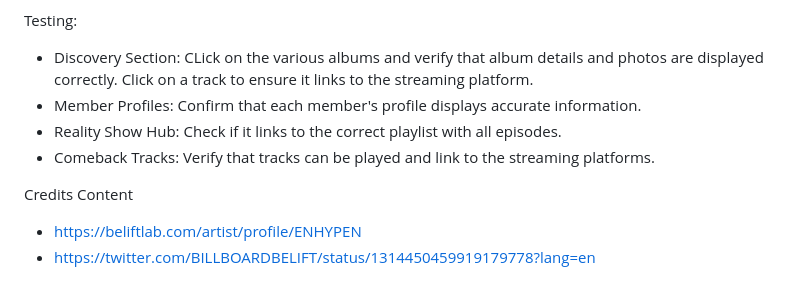
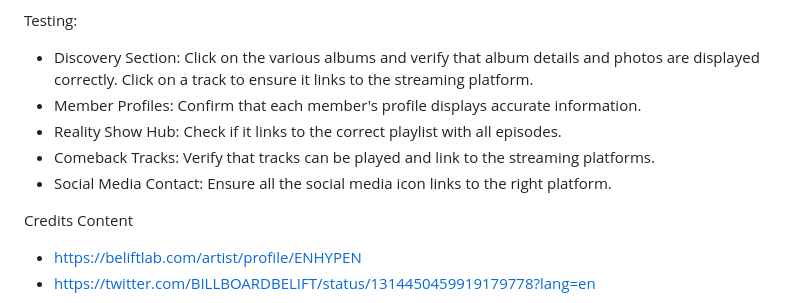
Before and after one commit to snoopybunz/ASG1, a Markdown page: README.md, the part around the change. Rendered like a GitHub page.

```diff
--- a/README.md
+++ b/README.md
@@ -45,10 +45,11 @@ Technologies Used:
 
 Testing:
 
-- Discovery Section: CLick on the various albums and verify that album details and photos are displayed correctly. Click on a track to ensure it links to the streaming platform.
+- Discovery Section: Click on the various albums and verify that album details and photos are displayed correctly. Click on a track to ensure it links to the streaming platform.
 - Member Profiles: Confirm that each member's profile displays accurate information.
 - Reality Show Hub: Check if it links to the correct playlist with all episodes.
 - Comeback Tracks: Verify that tracks can be played and link to the streaming platforms.
+- Social Media Contact: Ensure all the social media icon links to the right platform.
 
 Credits
 Content
```
